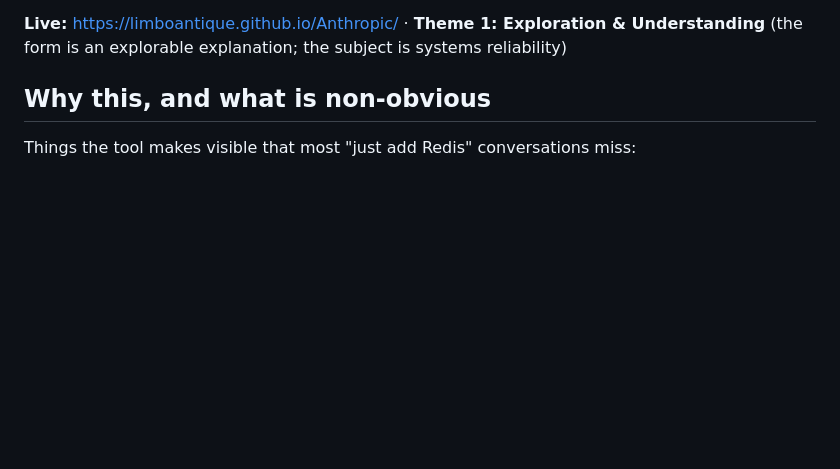
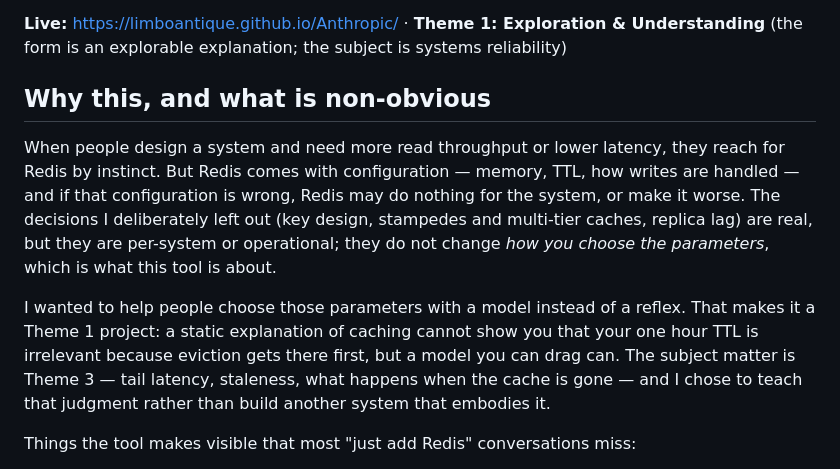
Before and after one commit to LimboAntique/Anthropic, a Markdown page: README.md, the part around the change. Drawn GitHub-style; blank space fills up the shorter version.

Commit message:
README: state the motivation in the author's terms
Co-Authored-By: Claude Fable 5.1 <noreply@anthropic.com>

```diff
--- a/README.md
+++ b/README.md
@@ -8,7 +8,9 @@ An explorable model of a Redis cache in front of a database. Describe a system,
 
 ## Why this, and what is non-obvious
 
-<!-- TODO(author): your own words. Why this theme and this idea; what you wanted a reader to walk away understanding. -->
+When people design a system and need more read throughput or lower latency, they reach for Redis by instinct. But Redis comes with configuration — memory, TTL, how writes are handled — and if that configuration is wrong, Redis may do nothing for the system, or make it worse. The decisions I deliberately left out (key design, stampedes and multi-tier caches, replica lag) are real, but they are per-system or operational; they do not change *how you choose the parameters*, which is what this tool is about.
+
+I wanted to help people choose those parameters with a model instead of a reflex. That makes it a Theme 1 project: a static explanation of caching cannot show you that your one hour TTL is irrelevant because eviction gets there first, but a model you can drag can. The subject matter is Theme 3 — tail latency, staleness, what happens when the cache is gone — and I chose to teach that judgment rather than build another system that embodies it.
 
 Things the tool makes visible that most "just add Redis" conversations miss:
 
```
